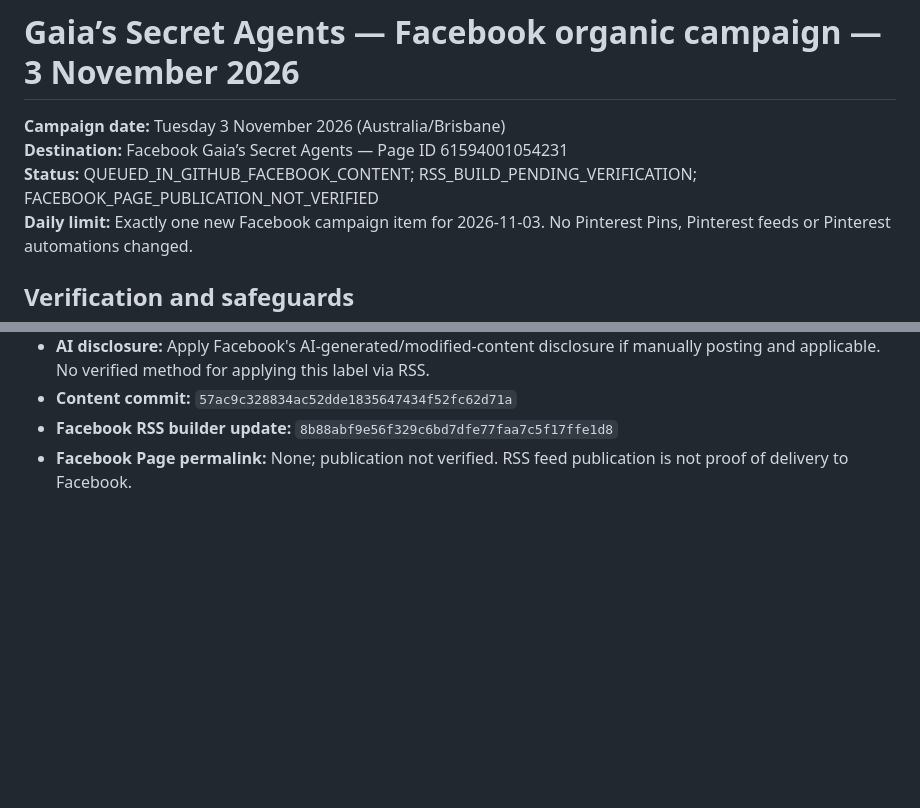
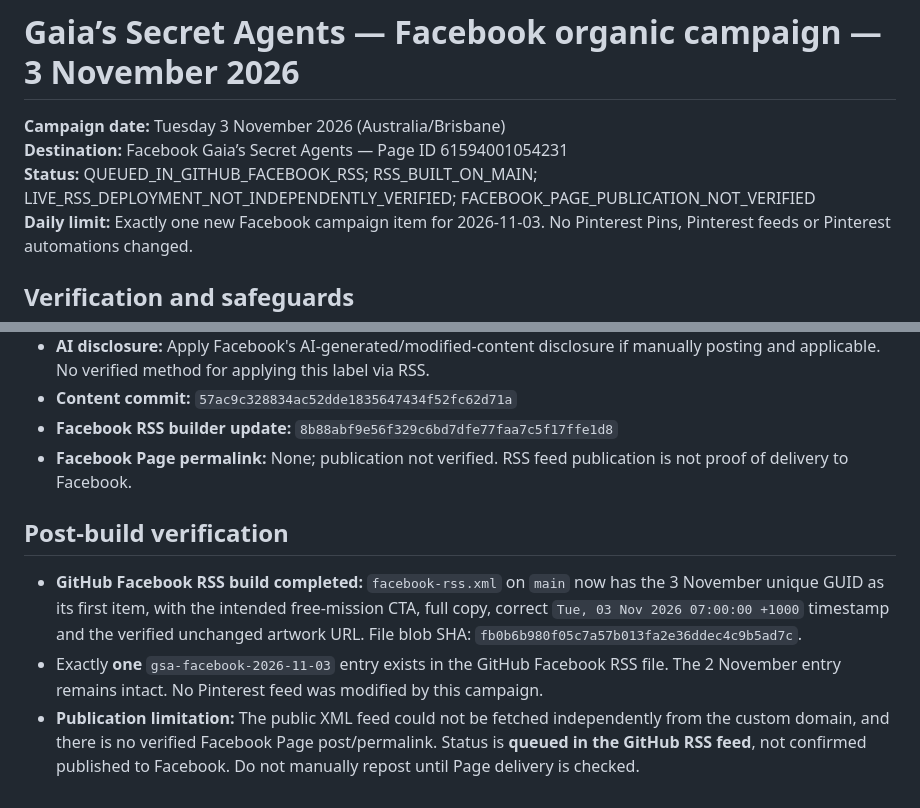
Before and after one commit to artheartdesign-spec/gaias-secret-agents, a Markdown page: marketing/facebook-campaign-2026-11-03.md, 2 parts joined by grey strips. GitHub-like rendering; blank space fills up the shorter version.

Commit message:
Confirm 3 November Facebook RSS build and publication limits

```diff
--- a/marketing/facebook-campaign-2026-11-03.md
+++ b/marketing/facebook-campaign-2026-11-03.md
@@ -2,7 +2,7 @@
 
 **Campaign date:** Tuesday 3 November 2026 (Australia/Brisbane)
 **Destination:** Facebook Gaia’s Secret Agents — Page ID 61594001054231
-**Status:** QUEUED_IN_GITHUB_FACEBOOK_CONTENT; RSS_BUILD_PENDING_VERIFICATION; FACEBOOK_PAGE_PUBLICATION_NOT_VERIFIED
+**Status:** QUEUED_IN_GITHUB_FACEBOOK_RSS; RSS_BUILT_ON_MAIN; LIVE_RSS_DEPLOYMENT_NOT_INDEPENDENTLY_VERIFIED; FACEBOOK_PAGE_PUBLICATION_NOT_VERIFIED
 **Daily limit:** Exactly one new Facebook campaign item for 2026-11-03. No Pinterest Pins, Pinterest feeds or Pinterest automations changed.
 
 ## Verification and safeguards
@@ -45,3 +45,9 @@ Begin your family's free secret-agent mission: https://gaiassecretagents.com/fre
 - **Content commit:** `57ac9c328834ac52dde1835647434f52fc62d71a`
 - **Facebook RSS builder update:** `8b88abf9e56f329c6bd7dfe77faa7c5f17ffe1d8`
 - **Facebook Page permalink:** None; publication not verified. RSS feed publication is not proof of delivery to Facebook.
+
+## Post-build verification
+
+- **GitHub Facebook RSS build completed:** `facebook-rss.xml` on `main` now has the 3 November unique GUID as its first item, with the intended free-mission CTA, full copy, correct `Tue, 03 Nov 2026 07:00:00 +1000` timestamp and the verified unchanged artwork URL. File blob SHA: `fb0b6b980f05c7a57b013fa2e36ddec4c9b5ad7c`.
+- Exactly **one** `gsa-facebook-2026-11-03` entry exists in the GitHub Facebook RSS file. The 2 November entry remains intact. No Pinterest feed was modified by this campaign.
+- **Publication limitation:** The public XML feed could not be fetched independently from the custom domain, and there is no verified Facebook Page post/permalink. Status is **queued in the GitHub RSS feed**, not confirmed published to Facebook. Do not manually repost until Page delivery is checked.
```
